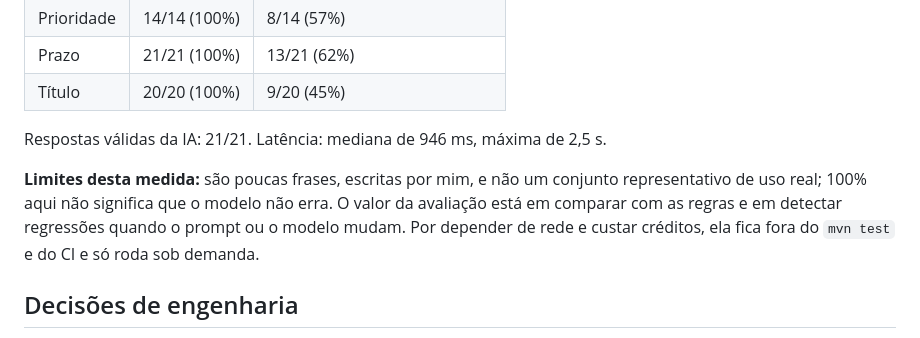
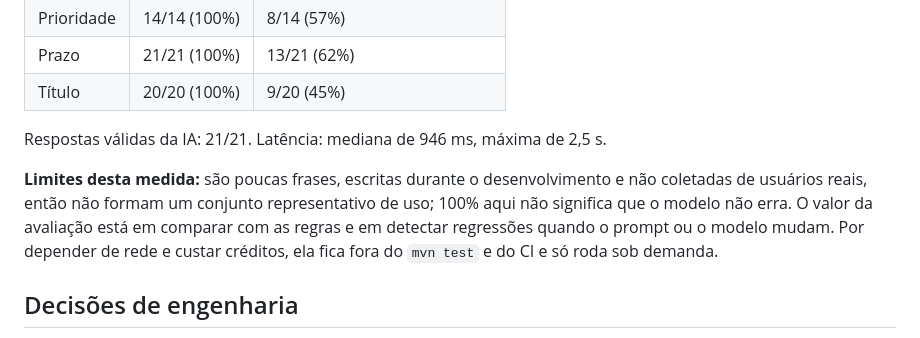
Before and after one commit to Maioranoo/FlowBoard, a Markdown page: README.md, the part around the change. Rendered like a GitHub page.

Commit message:
docs: clarify how the eval cases were built

```diff
--- a/README.md
+++ b/README.md
@@ -115,7 +115,7 @@ Uma avaliação ([`ParseEvaluationTest`](backend/src/test/java/com/flowboard/bac
 
 Respostas válidas da IA: 21/21. Latência: mediana de 946 ms, máxima de 2,5 s.
 
-**Limites desta medida:** são poucas frases, escritas por mim, e não um conjunto representativo de uso real; 100% aqui não significa que o modelo não erra. O valor da avaliação está em comparar com as regras e em detectar regressões quando o prompt ou o modelo mudam. Por depender de rede e custar créditos, ela fica fora do `mvn test` e do CI e só roda sob demanda.
+**Limites desta medida:** são poucas frases, escritas durante o desenvolvimento e não coletadas de usuários reais, então não formam um conjunto representativo de uso; 100% aqui não significa que o modelo não erra. O valor da avaliação está em comparar com as regras e em detectar regressões quando o prompt ou o modelo mudam. Por depender de rede e custar créditos, ela fica fora do `mvn test` e do CI e só roda sob demanda.
 
 ## Decisões de engenharia
 
```
